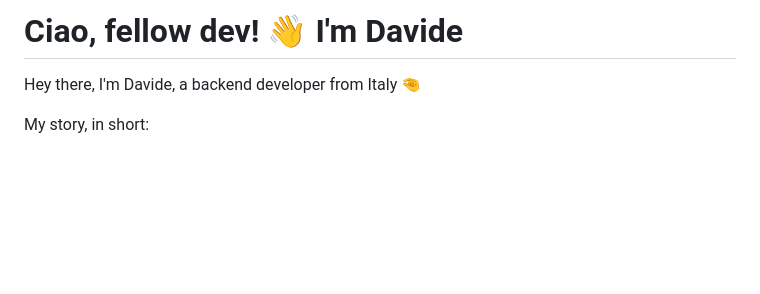
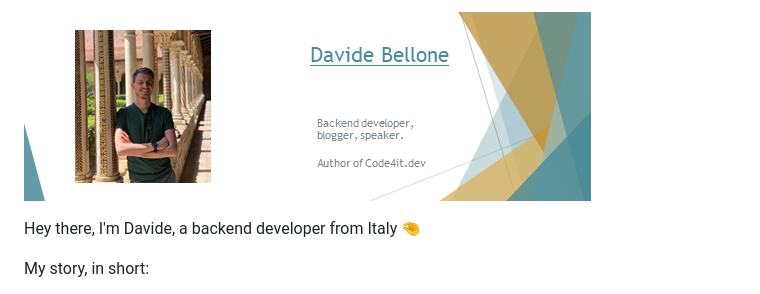
Before and after one commit to bellons91/bellons91, a Markdown page: README.md, the part around one of its changes. Drawn GitHub-style; pictures changed too: DavideBellone.png (added); blank space fills up the shorter version.

```diff
--- a/README.md
+++ b/README.md
@@ -1,4 +1,4 @@
-# Ciao, fellow dev! 👋 I'm Davide
+![Profile banner](./DavideBellone.png)
 
 Hey there, I'm Davide, a backend developer from Italy 🤏
 
```
Also changed, not shown: other parts of README.md (+1 -1 lines), logo_small.png (added).
